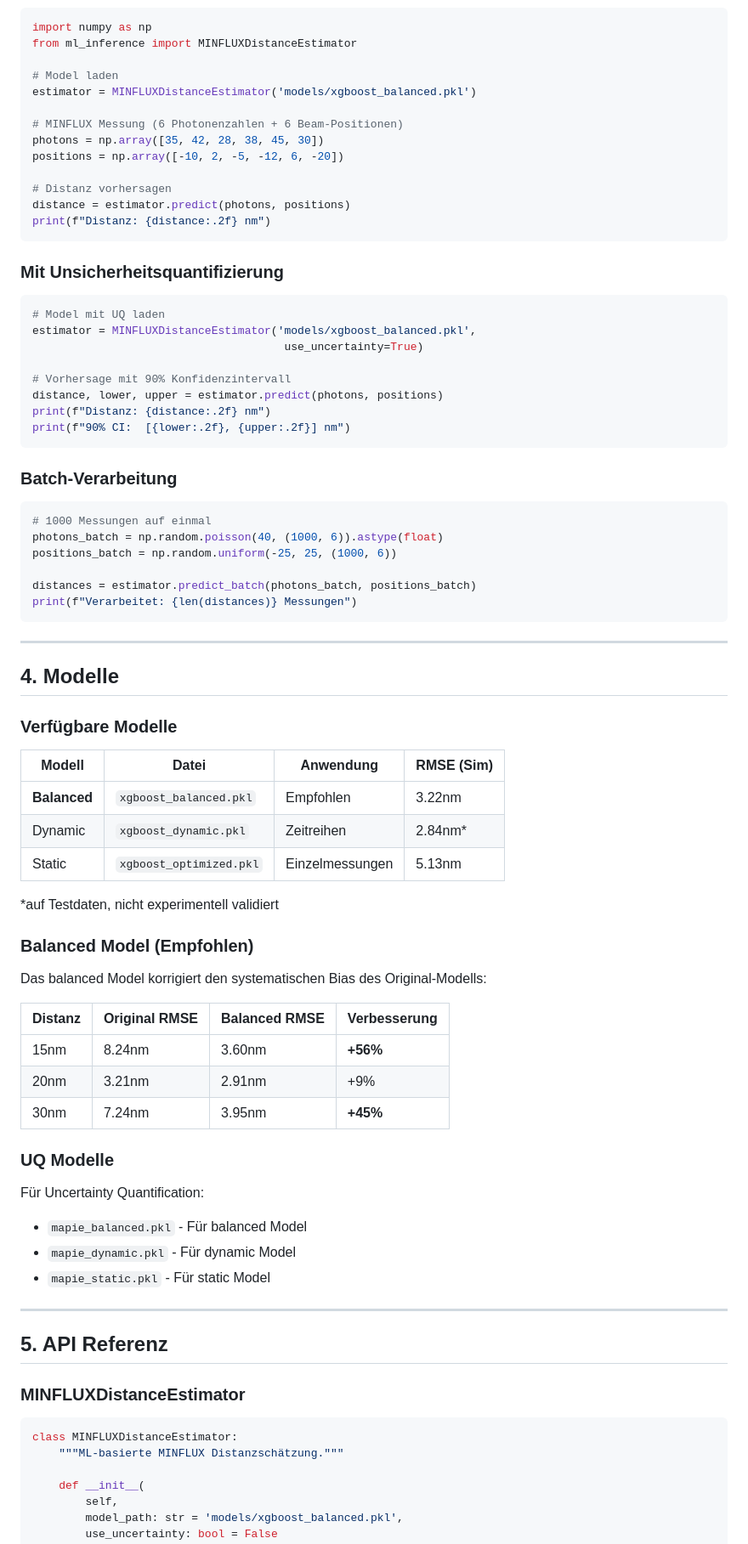
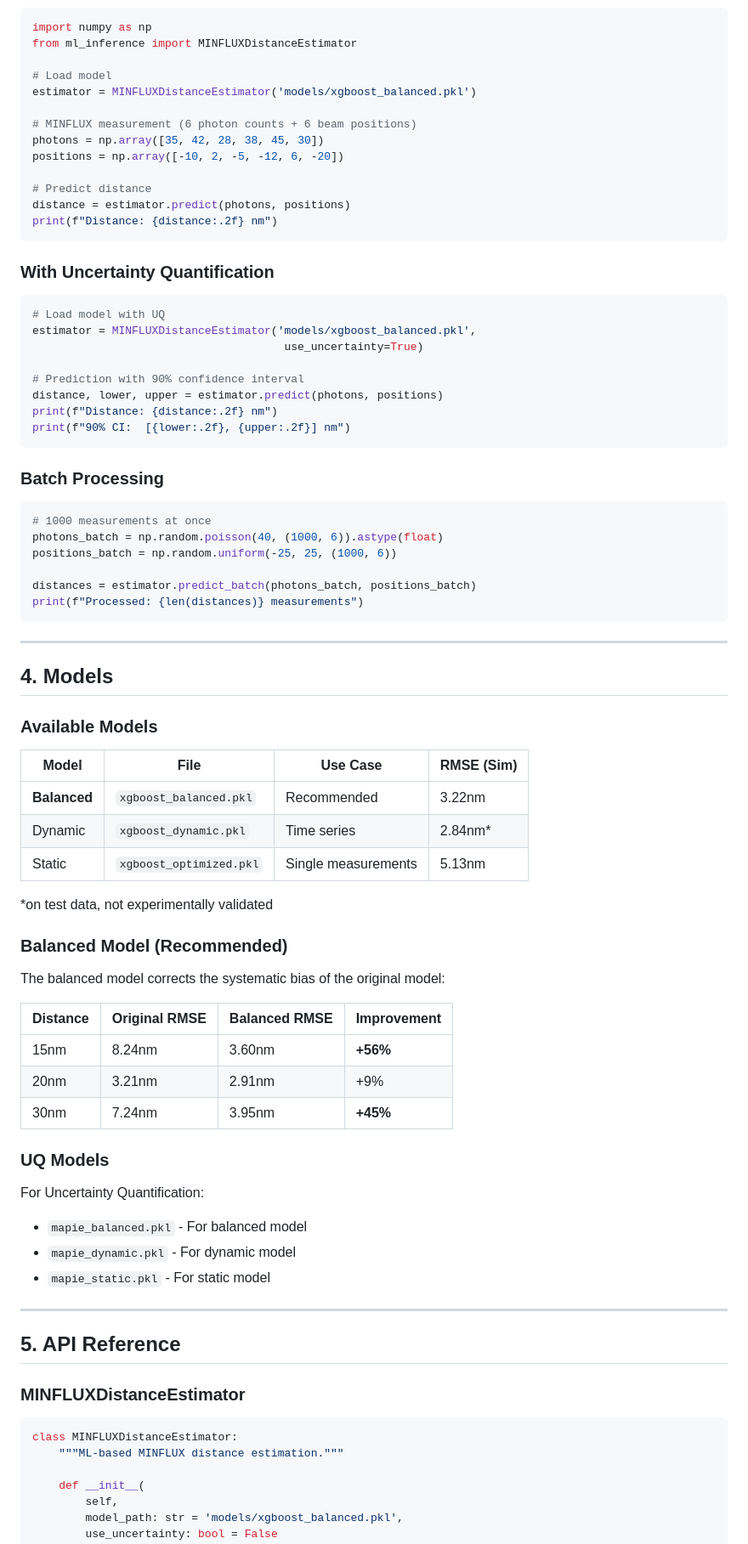
Before and after one commit to lucajbolz/minflux-ml-acceleration, a Markdown page: HANDBOOK.md, the part around the change printed below. Shown: that part at 85% size. Drawn GitHub-style.

````diff
--- a/HANDBOOK.md
+++ b/HANDBOOK.md
@@ -84,82 +84,82 @@ matplotlib>=3.8
 import numpy as np
 from ml_inference import MINFLUXDistanceEstimator
 
-# Model laden
+# Load model
 estimator = MINFLUXDistanceEstimator('models/xgboost_balanced.pkl')
 
-# MINFLUX Messung (6 Photonenzahlen + 6 Beam-Positionen)
+# MINFLUX measurement (6 photon counts + 6 beam positions)
 photons = np.array([35, 42, 28, 38, 45, 30])
 positions = np.array([-10, 2, -5, -12, 6, -20])
 
-# Distanz vorhersagen
+# Predict distance
 distance = estimator.predict(photons, positions)
-print(f"Distanz: {distance:.2f} nm")
+print(f"Distance: {distance:.2f} nm")
 ```
 
-### Mit Unsicherheitsquantifizierung
+### With Uncertainty Quantification
 
 ```python
-# Model mit UQ laden
+# Load model with UQ
 estimator = MINFLUXDistanceEstimator('models/xgboost_balanced.pkl',
                                       use_uncertainty=True)
 
-# Vorhersage mit 90% Konfidenzintervall
+# Prediction with 90% confidence interval
 distance, lower, upper = estimator.predict(photons, positions)
-print(f"Distanz: {distance:.2f} nm")
+print(f"Distance: {distance:.2f} nm")
 print(f"90% CI:  [{lower:.2f}, {upper:.2f}] nm")
 ```
 
-### Batch-Verarbeitung
+### Batch Processing
 
 ```python
-# 1000 Messungen auf einmal
+# 1000 measurements at once
 photons_batch = np.random.poisson(40, (1000, 6)).astype(float)
 positions_batch = np.random.uniform(-25, 25, (1000, 6))
 
 distances = estimator.predict_batch(photons_batch, positions_batch)
-print(f"Verarbeitet: {len(distances)} Messungen")
+print(f"Processed: {len(distances)} measurements")
 ```
 
 ---
 
-## 4. Modelle
+## 4. Models
 
-### Verfügbare Modelle
+### Available Models
 
-| Modell | Datei | Anwendung | RMSE (Sim) |
-|--------|-------|-----------|------------|
-| **Balanced** | `xgboost_balanced.pkl` | Empfohlen | 3.22nm |
-| Dynamic | `xgboost_dynamic.pkl` | Zeitreihen | 2.84nm* |
-| Static | `xgboost_optimized.pkl` | Einzelmessungen | 5.13nm |
+| Model | File | Use Case | RMSE (Sim) |
+|-------|------|----------|------------|
+| **Balanced** | `xgboost_balanced.pkl` | Recommended | 3.22nm |
+| Dynamic | `xgboost_dynamic.pkl` | Time series | 2.84nm* |
+| Static | `xgboost_optimized.pkl` | Single measurements | 5.13nm |
 
-*auf Testdaten, nicht experimentell validiert
+*on test data, not experimentally validated
 
-### Balanced Model (Empfohlen)
+### Balanced Model (Recommended)
 
-Das balanced Model korrigiert den systematischen Bias des Original-Modells:
+The balanced model corrects the systematic bias of the original model:
 
-| Distanz | Original RMSE | Balanced RMSE | Verbesserung |
-|---------|---------------|---------------|--------------|
+| Distance | Original RMSE | Balanced RMSE | Improvement |
+|----------|---------------|---------------|-------------|
 | 15nm | 8.24nm | 3.60nm | **+56%** |
 | 20nm | 3.21nm | 2.91nm | +9% |
 | 30nm | 7.24nm | 3.95nm | **+45%** |
 
-### UQ Modelle
+### UQ Models
 
-Für Uncertainty Quantification:
-- `mapie_balanced.pkl` - Für balanced Model
-- `mapie_dynamic.pkl` - Für dynamic Model
-- `mapie_static.pkl` - Für static Model
+For Uncertainty Quantification:
+- `mapie_balanced.pkl` - For balanced model
+- `mapie_dynamic.pkl` - For dynamic model
+- `mapie_static.pkl` - For static model
 
 ---
 
-## 5. API Referenz
+## 5. API Reference
 
 ### MINFLUXDistanceEstimator
 
 ```python
 class MINFLUXDistanceEstimator:
-    """ML-basierte MINFLUX Distanzschätzung."""
+    """ML-based MINFLUX distance estimation."""
 
     def __init__(
         self,
````
Also changed, not shown: other parts of HANDBOOK.md (+108 -108 lines).
